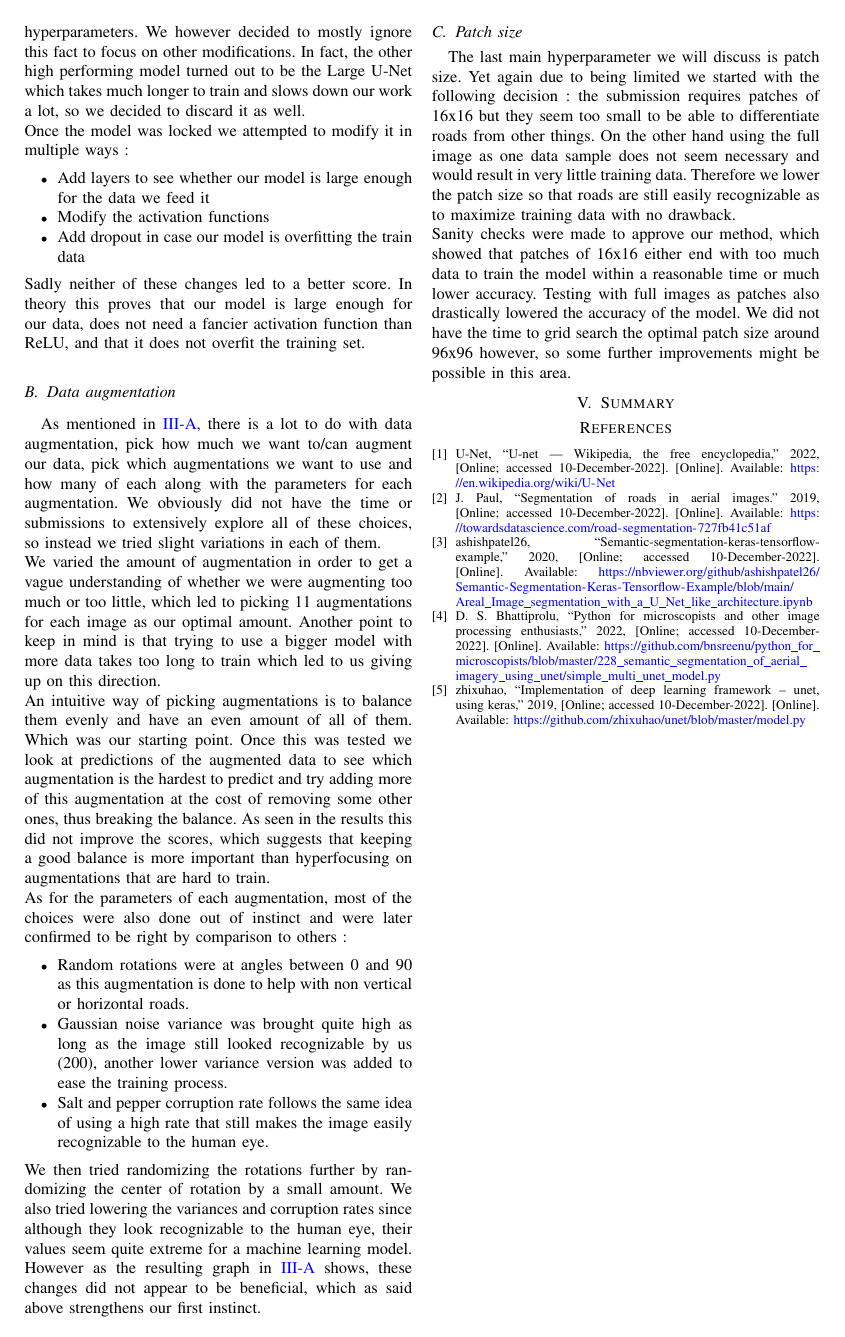
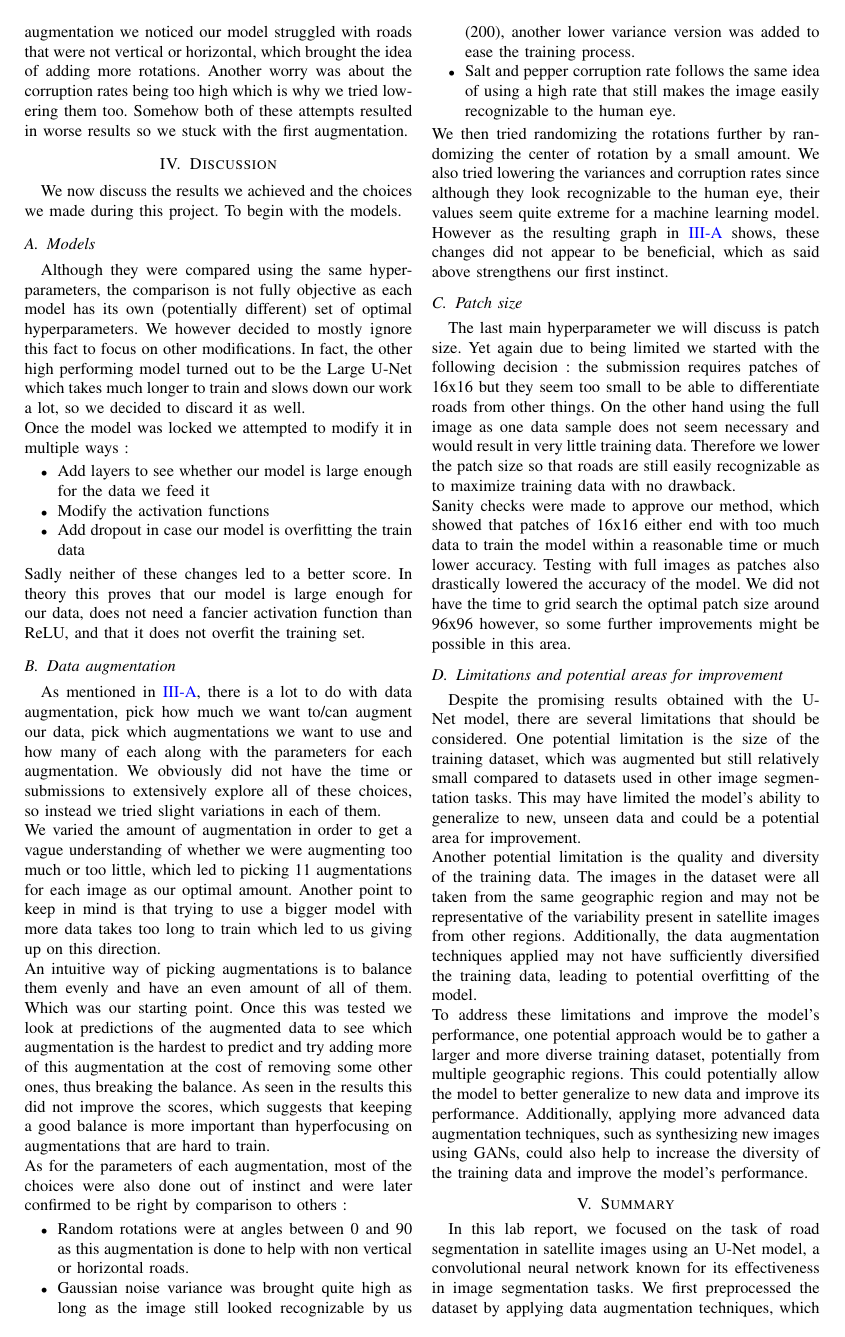
Before and after one commit to mateo762/unet-road-segmentation, a LaTeX paper (report.tex): page 3 of 3 before the commit and page 3 of 4 after it. Compiled offline with pdfLaTeX.

Commit message:
Added summary, changes in introduction and discussion

```diff
--- a/report.tex
+++ b/report.tex
@@ -421,7 +421,15 @@ We then tried randomizing the rotations further by randomizing the center of rot
 The last main hyperparameter we will discuss is patch size. Yet again due to being limited we started with the following decision : the submission requires patches of 16x16 but they seem too small to be able to differentiate roads from other things. On the other hand using the full image as one data sample does not seem necessary and would result in very little training data. Therefore we lower the patch size so that roads are still easily recognizable as to maximize training data with no drawback.
 \newline
 Sanity checks were made to approve our method, which showed that patches of 16x16 either end with too much data to train the model within a reasonable time or much lower accuracy. Testing with full images as patches also drastically lowered the accuracy of the model. We did not have the time to grid search the optimal patch size around 96x96 however, so some further improvements might be possible in this area.
+\subsection{Limitations and potential areas for improvement}
+Despite the promising results obtained with the U-Net model, there are several limitations that should be considered. One potential limitation is the size of the training dataset, which was augmented but still relatively small compared to datasets used in other image segmentation tasks. This may have limited the model's ability to generalize to new, unseen data and could be a potential area for improvement.
+\newline
+Another potential limitation is the quality and diversity of the training data. The images in the dataset were all taken from the same geographic region and may not be representative of the variability present in satellite images from other regions. Additionally, the data augmentation techniques applied may not have sufficiently diversified the training data, leading to potential overfitting of the model.
+\newline
+To address these limitations and improve the model's performance, one potential approach would be to gather a larger and more diverse training dataset, potentially from multiple geographic regions. This could potentially allow the model to better generalize to new data and improve its performance. Additionally, applying more advanced data augmentation techniques, such as synthesizing new images using GANs, could also help to increase the diversity of the training data and improve the model's performance.
 \section{Summary}
+In this lab report, we focused on the task of road segmentation in satellite images using an U-Net model, a convolutional neural network known for its effectiveness in image segmentation tasks. We first preprocessed the dataset by applying data augmentation techniques, which helped improve the model's performance by increasing the diversity of the training data. We then trained the U-Net model using the augmented dataset and evaluated its performance on the test set using various metrics, including accuracy and F1 score. The model achieved an impressive accuracy of 92.7 on the test set, demonstrating its strong ability to accurately segment roads in satellite images. In addition to the quantitative evaluation, we also performed a detailed error analysis to understand where the model was making mistakes and identify potential areas for improvement. Overall, our results indicate that the U-Net model holds strong potential for the road segmentation task and has the potential to greatly impact applications such as autonomous vehicles and mapping services by improving their accuracy.
+
 
 %The aim of a scientific paper is to convey the idea or discovery of
 %the researcher to the minds of the readers. The associated software
```
Also changed, not shown: report.tex (8 more changed lines).
